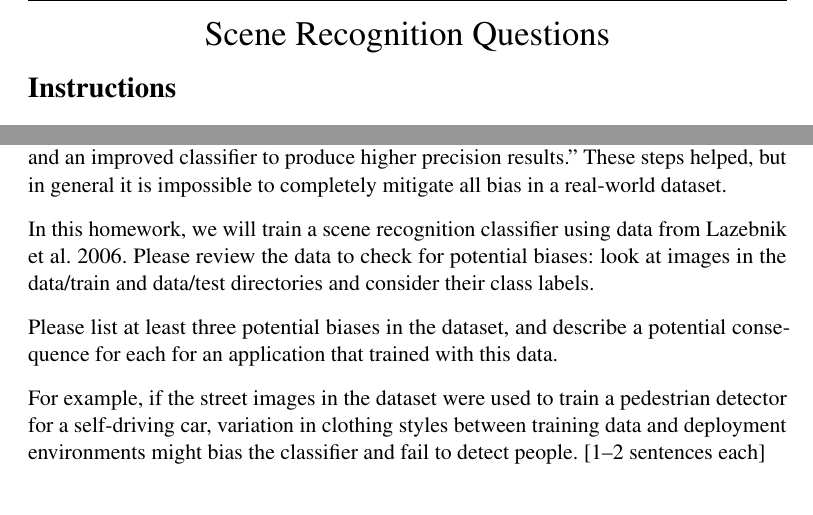
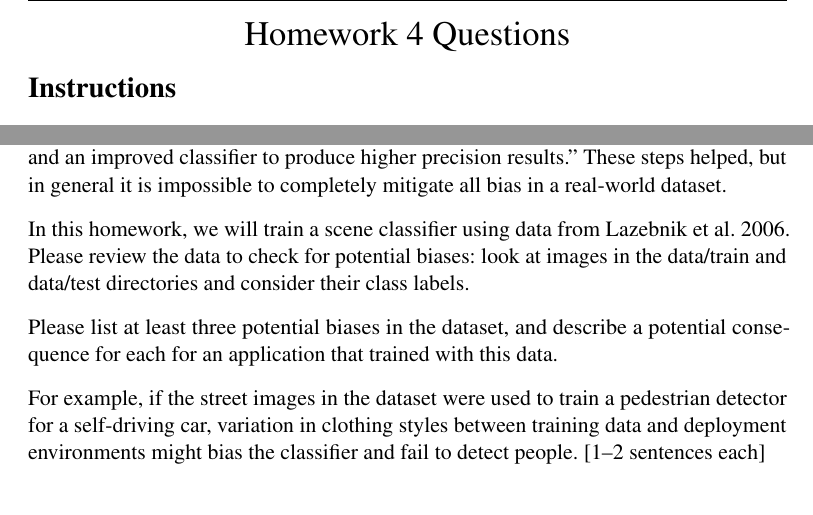
Before and after one commit to jmslezak01/Homework4_SceneClassification_Template, a LaTeX problem sheet (questions/Homework4_Questions_Template.tex): two parts of pages 1 and 2 of 15, joined at a grey line, cut at the place of the change. Compiled offline with pdfLaTeX.

Commit message:
Removed "scene recognition"

```diff
--- a/questions/Homework4_Questions_Template.tex
+++ b/questions/Homework4_Questions_Template.tex
@@ -59,7 +59,7 @@
 
 \pagestyle{fancy}
 \fancyhf{}
-\lhead{Homework on Scene Recognition: Written Questions}
+\lhead{Homework on Scene Classification: Written Questions}
 \rhead{CSCI 1430}
 \lfoot{\textcolor{red}{Only
 \ifcase\thepage
@@ -86,7 +86,7 @@ should be on this page
 
 \date{}
 
-\title{\vspace{-2cm}Scene Recognition Questions}
+\title{\vspace{-2cm}Homework 4 Questions}
 
 
 \begin{document}
@@ -109,7 +109,7 @@ should be on this page
 
 Buolamwini and Gebru's 2018 paper \href{http://proceedings.mlr.press/v81/buolamwini18a/buolamwini18a.pdf}{Gender Shades: Intersectional Accuracy Disparities in Commercial Gender Classification} found that Microsoft's Face API trained gender classifier achieved 94\% overall accuracy, with 100\% accuracy on lighter-skinned male faces and 79.2\% accuracy on darker-skinned female faces. In response to the report, Microsoft \href{https://blogs.microsoft.com/ai/gender-skin-tone-facial-recognition-improvement/}{significantly improved} their classifier's performance. This occurred through ``expanded and revised training and benchmark datasets, new data collection efforts to further improve the training data by focusing specifically on skin tone, gender and age, and an improved classifier to produce higher precision results.'' These steps helped, but in general it is impossible to completely mitigate all bias in a real-world dataset.
 
-In this homework, we will train a scene recognition classifier using data from Lazebnik et al. 2006. Please review the data to check for potential biases: look at images in the data/train and data/test directories and consider their class labels.
+In this homework, we will train a scene classifier using data from Lazebnik et al. 2006. Please review the data to check for potential biases: look at images in the data/train and data/test directories and consider their class labels.
 
 Please list at least three potential biases in the dataset, and describe a potential consequence for each for an application that trained with this data.
 
```
